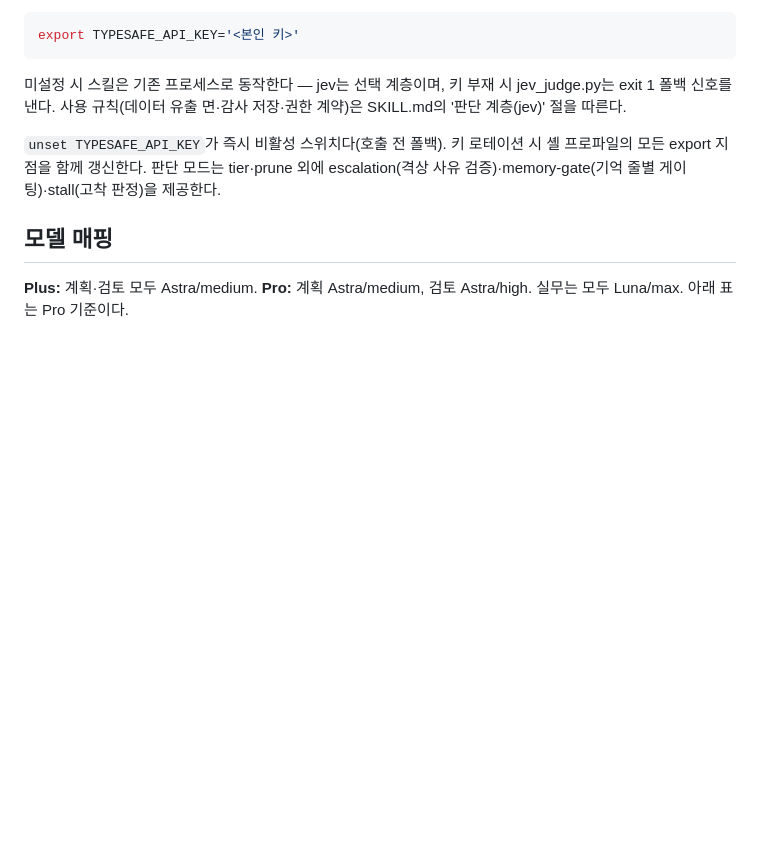
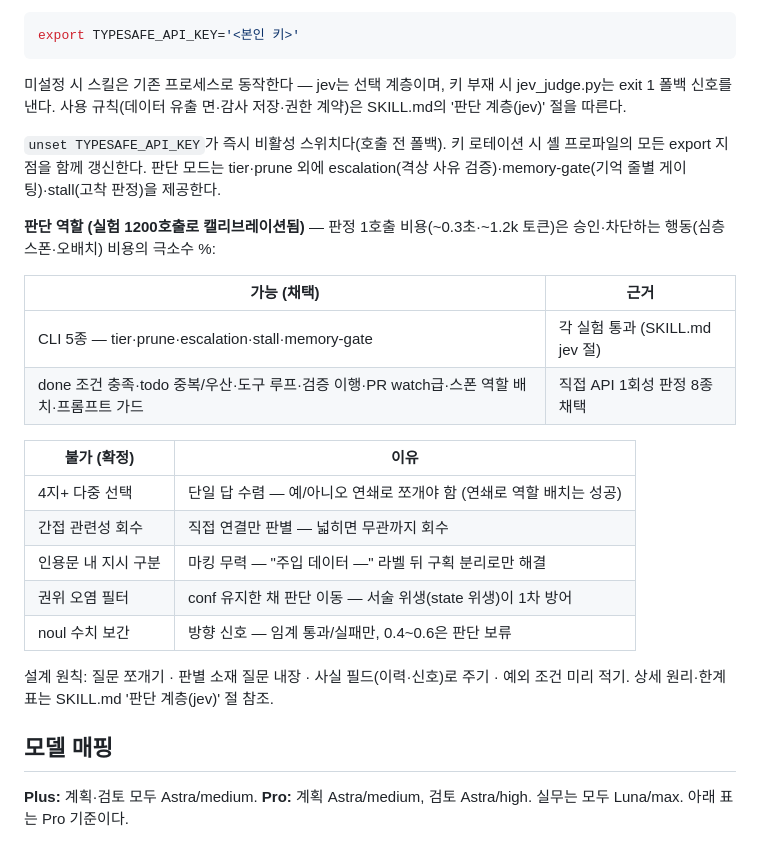
Before and after one commit to acc0mplish/Effort-Router, a Markdown page: README.md, the part around the change. GitHub-like rendering; blank space fills up the shorter version.

Commit message:
docs: README jev 절 판단 역할 업데이트 — 채택 13종·불가 5종·경제성 프레임
- 가능 표: CLI 5종 + 직접 API 8종(done·todo 중복·도구 루프·검증 이행·PR watch급·스폰 배치·프롬프트 가드)
- 불가 표: 4지+ 선택·간접 회수·인용 구분·권위 오염·수치 보간 — 각 실험 근거 한 줄
- 설계 원칙 4종(쪼개기·내장·사실 필드·예외 조건)·경제성(판정 <1% of 승인 행동)
- 1200호출 캘리브레이션 기준

Co-Authored-By: Claude Code <noreply@anthropic.com>

```diff
--- a/README.md
+++ b/README.md
@@ -92,6 +92,23 @@ export TYPESAFE_API_KEY='<본인 키>'
 
 `unset TYPESAFE_API_KEY`가 즉시 비활성 스위치다(호출 전 폴백). 키 로테이션 시 셸 프로파일의 모든 export 지점을 함께 갱신한다. 판단 모드는 tier·prune 외에 escalation(격상 사유 검증)·memory-gate(기억 줄별 게이팅)·stall(고착 판정)을 제공한다.
 
+**판단 역할 (실험 1200호출로 캘리브레이션됨)** — 판정 1호출 비용(~0.3초·~1.2k 토큰)은 승인·차단하는 행동(심층 스폰·오배치) 비용의 극소수 %:
+
+| 가능 (채택) | 근거 |
+|------------|------|
+| CLI 5종 — tier·prune·escalation·stall·memory-gate | 각 실험 통과 (SKILL.md jev 절) |
+| done 조건 충족·todo 중복/우산·도구 루프·검증 이행·PR watch급·스폰 역할 배치·프롬프트 가드 | 직접 API 1회성 판정 8종 채택 |
+
+| 불가 (확정) | 이유 |
+|-------------|------|
+| 4지+ 다중 선택 | 단일 답 수렴 — 예/아니오 연쇄로 쪼개야 함 (연쇄로 역할 배치는 성공) |
+| 간접 관련성 회수 | 직접 연결만 판별 — 넓히면 무관까지 회수 |
+| 인용문 내 지시 구분 | 마킹 무력 — "주입 데이터 —" 라벨 뒤 구획 분리로만 해결 |
+| 권위 오염 필터 | conf 유지한 채 판단 이동 — 서술 위생(state 위생)이 1차 방어 |
+| noul 수치 보간 | 방향 신호 — 임계 통과/실패만, 0.4~0.6은 판단 보류 |
+
+설계 원칙: 질문 쪼개기 · 판별 소재 질문 내장 · 사실 필드(이력·신호)로 주기 · 예외 조건 미리 적기. 상세 원리·한계 표는 SKILL.md '판단 계층(jev)' 절 참조.
+
 ## 모델 매핑
 
 **Plus:** 계획·검토 모두 Astra/medium. **Pro:** 계획 Astra/medium, 검토 Astra/high. 실무는 모두 Luna/max. 아래 표는 Pro 기준이다.
```
